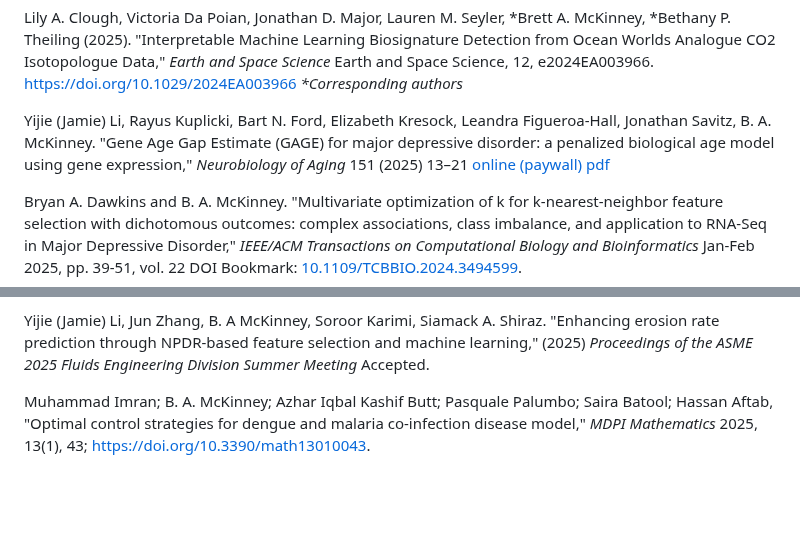
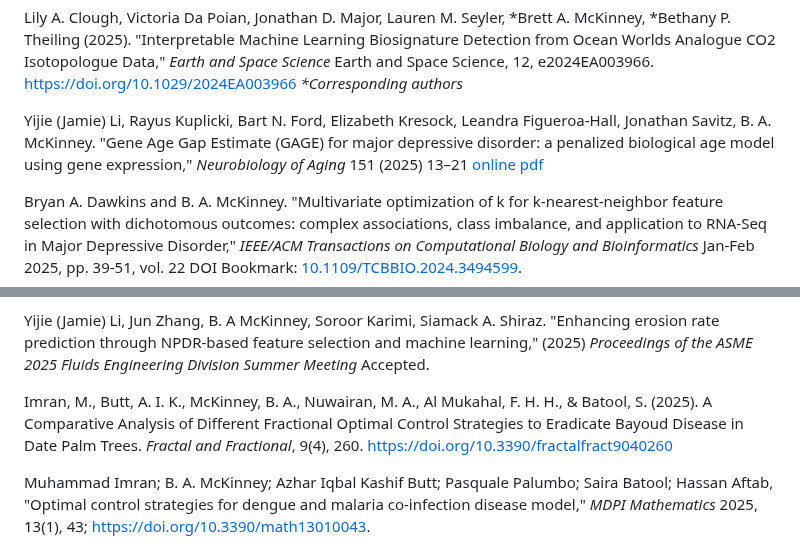
Before and after one commit to brett-mckinney/brett-mckinney.github.io, a Markdown page: index.md, 2 parts joined by grey strips. Drawn GitHub-style; blank space fills up the shorter version.

```diff
--- a/index.md
+++ b/index.md
@@ -13,7 +13,7 @@ Research Areas: Theoretical Physics, Machine Learning, Bioinformatics
 Lily A. Clough, Victoria Da Poian, Jonathan D. Major, Lauren M. Seyler, *Brett A. McKinney, *Bethany P. Theiling (2025). "Interpretable Machine Learning Biosignature Detection from Ocean Worlds Analogue CO2 Isotopologue Data," <i>Earth and Space Science</i> Earth and Space
 Science, 12, e2024EA003966. <a href="https://doi.org/10.1029/2024EA003966">https://doi.org/10.1029/2024EA003966</a> <i>*Corresponding authors</i>
 <p></p>
-Yijie (Jamie) Li, Rayus Kuplicki, Bart N. Ford, Elizabeth Kresock, Leandra Figueroa-Hall, Jonathan Savitz, B. A. McKinney. "Gene Age Gap Estimate (GAGE) for major depressive disorder: a penalized biological age model using gene expression," <i>Neurobiology of Aging</i> 151 (2025) 13–21<a href="https://www.sciencedirect.com/science/article/abs/pii/S0197458025000600"> online (paywall)</a> <a href="./pdfs/Jamie_Li_Gene_Age_Gap_Estimate_MDD.pdf">pdf</a>
+Yijie (Jamie) Li, Rayus Kuplicki, Bart N. Ford, Elizabeth Kresock, Leandra Figueroa-Hall, Jonathan Savitz, B. A. McKinney. "Gene Age Gap Estimate (GAGE) for major depressive disorder: a penalized biological age model using gene expression," <i>Neurobiology of Aging</i> 151 (2025) 13–21<a href="https://www.sciencedirect.com/science/article/abs/pii/S0197458025000600"> online</a> <a href="./pdfs/Jamie_Li_Gene_Age_Gap_Estimate_MDD.pdf">pdf</a>
 <p></p>
 Bryan A. Dawkins and B. A. McKinney. "Multivariate optimization of k for k-nearest-neighbor feature selection with dichotomous outcomes: complex associations, class imbalance, and application to RNA-Seq in Major Depressive Disorder," <i>IEEE/ACM Transactions on Computational Biology and Bioinformatics</i> Jan-Feb 2025, pp. 39-51, vol. 22 DOI Bookmark: <a href="https://doi.ieeecomputersociety.org/10.1109/TCBBIO.2024.3494599">10.1109/TCBBIO.2024.3494599</a>.
 <p></p>
@@ -24,6 +24,8 @@ Elizabeth Kresock, Bryan Dawkins, Henry Luttbeg, Jamie Li, Rayus Kuplicki, B. A.
 Selim Karaoglu, Muhammad Imran, and B. A. McKinney, “Network-based SEITR epidemiological model,” (2024) Under Review.
 <p></p>
 Yijie (Jamie) Li, Jun Zhang, B. A McKinney, Soroor Karimi, Siamack A. Shiraz. "Enhancing erosion rate prediction through NPDR-based feature selection and machine learning," (2025) <i>Proceedings of the ASME 2025 Fluids Engineering Division Summer Meeting</i> Accepted.
+<p></p>
+Imran, M., Butt, A. I. K., McKinney, B. A., Nuwairan, M. A., Al Mukahal, F. H. H., & Batool, S. (2025). A Comparative Analysis of Different Fractional Optimal Control Strategies to Eradicate Bayoud Disease in Date Palm Trees. <i>Fractal and Fractional</i>, 9(4), 260. <a href="https://doi.org/10.3390/fractalfract9040260">https://doi.org/10.3390/fractalfract9040260</a>
 <p></p>
 Muhammad Imran; B. A. McKinney; Azhar Iqbal Kashif Butt; Pasquale Palumbo; Saira Batool; Hassan Aftab, "Optimal control strategies for dengue and malaria co-infection disease model," <i>MDPI Mathematics</i> 2025, 13(1), 43; <a href="https://doi.org/10.3390/math13010043">https://doi.org/10.3390/math13010043</a>.
 <p></p>
```
